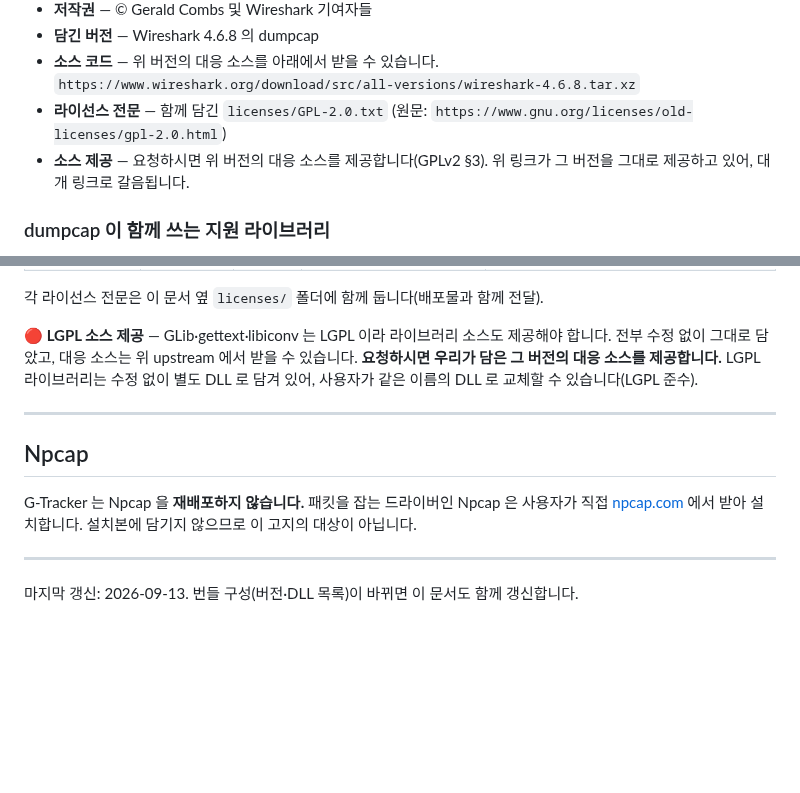
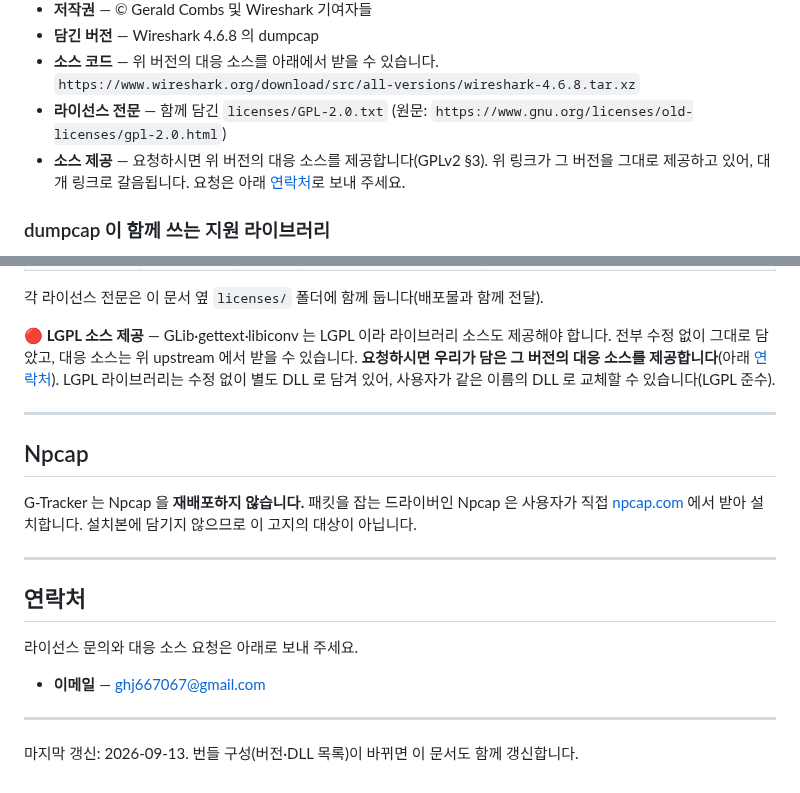
Before and after one commit to gtrackers/g-tracker, a Markdown page: THIRD-PARTY-LICENSES.md, 2 parts joined by grey strips. Drawn GitHub-style; blank space fills up the shorter version.

```diff
--- a/THIRD-PARTY-LICENSES.md
+++ b/THIRD-PARTY-LICENSES.md
@@ -25,7 +25,7 @@ G-Tracker 설치본에는 아래 제3자 구성 요소가 함께 담겨 있습
 - **라이선스 전문** — 함께 담긴 `licenses/GPL-2.0.txt`
   (원문: `https://www.gnu.org/licenses/old-licenses/gpl-2.0.html`)
 - **소스 제공** — 요청하시면 위 버전의 대응 소스를 제공합니다(GPLv2 §3). 위 링크가 그
-  버전을 그대로 제공하고 있어, 대개 링크로 갈음됩니다.
+  버전을 그대로 제공하고 있어, 대개 링크로 갈음됩니다. 요청은 아래 [연락처](#연락처)로 보내 주세요.
 
 ### dumpcap 이 함께 쓰는 지원 라이브러리
 
@@ -49,7 +49,7 @@ dumpcap.exe 혼자로는 뜨지 않아, 그것이 부르는 라이브러리도
 
 **🔴 LGPL 소스 제공** — GLib·gettext·libiconv 는 LGPL 이라 라이브러리 소스도 제공해야 합니다.
 전부 수정 없이 그대로 담았고, 대응 소스는 위 upstream 에서 받을 수 있습니다. **요청하시면
-우리가 담은 그 버전의 대응 소스를 제공합니다.** LGPL 라이브러리는 수정 없이 별도 DLL 로 담겨
+우리가 담은 그 버전의 대응 소스를 제공합니다**(아래 [연락처](#연락처)). LGPL 라이브러리는 수정 없이 별도 DLL 로 담겨
 있어, 사용자가 같은 이름의 DLL 로 교체할 수 있습니다(LGPL 준수).
 
 ---
@@ -62,4 +62,12 @@ G-Tracker 는 Npcap 을 **재배포하지 않습니다.** 패킷을 잡는 드
 
 ---
 
+## 연락처
+
+라이선스 문의와 대응 소스 요청은 아래로 보내 주세요.
+
+- **이메일** — ghj667067@gmail.com
+
+---
+
 마지막 갱신: 2026-09-13. 번들 구성(버전·DLL 목록)이 바뀌면 이 문서도 함께 갱신합니다.
```
Also changed, not shown: README.md (+11 -2 lines), images/client-focus.png.
